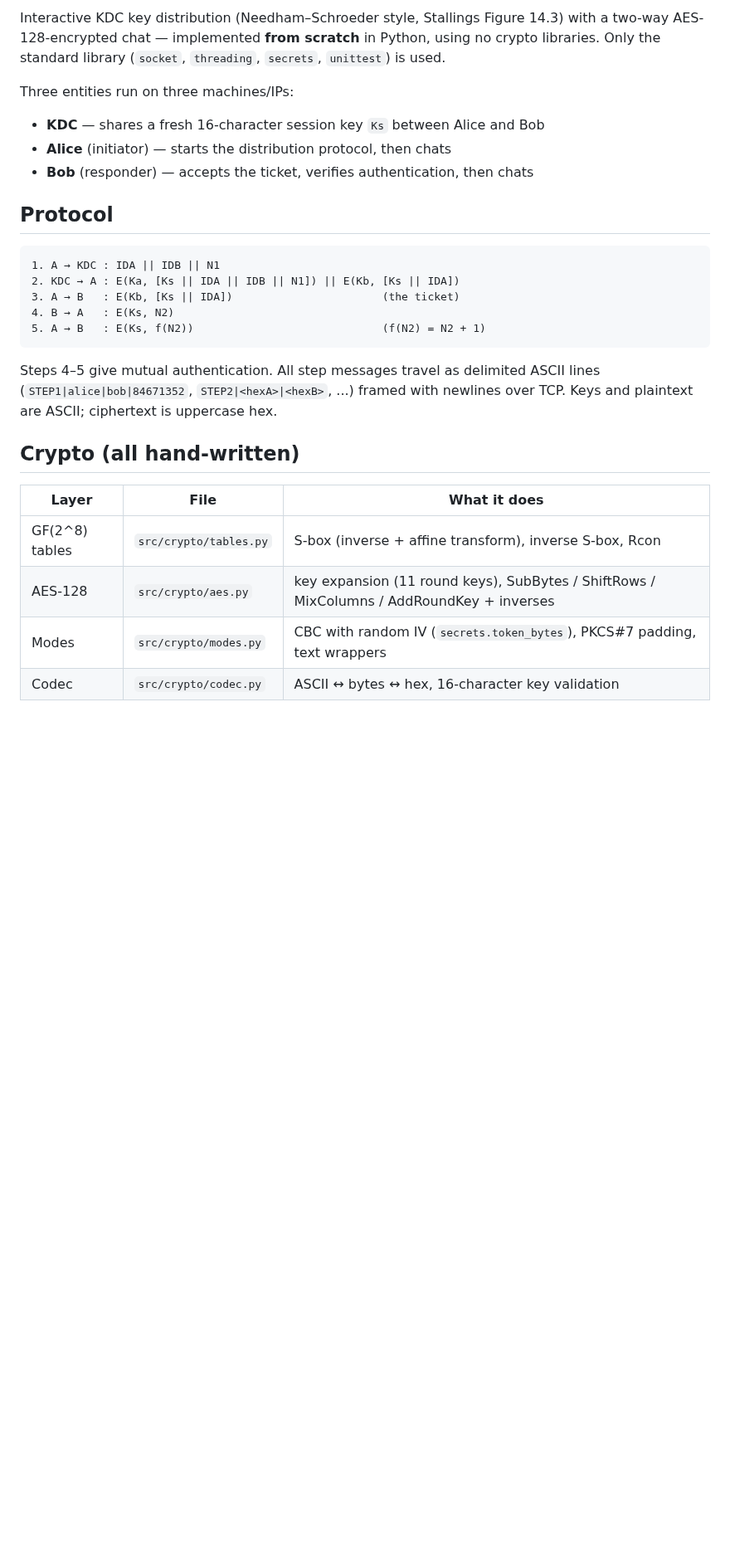
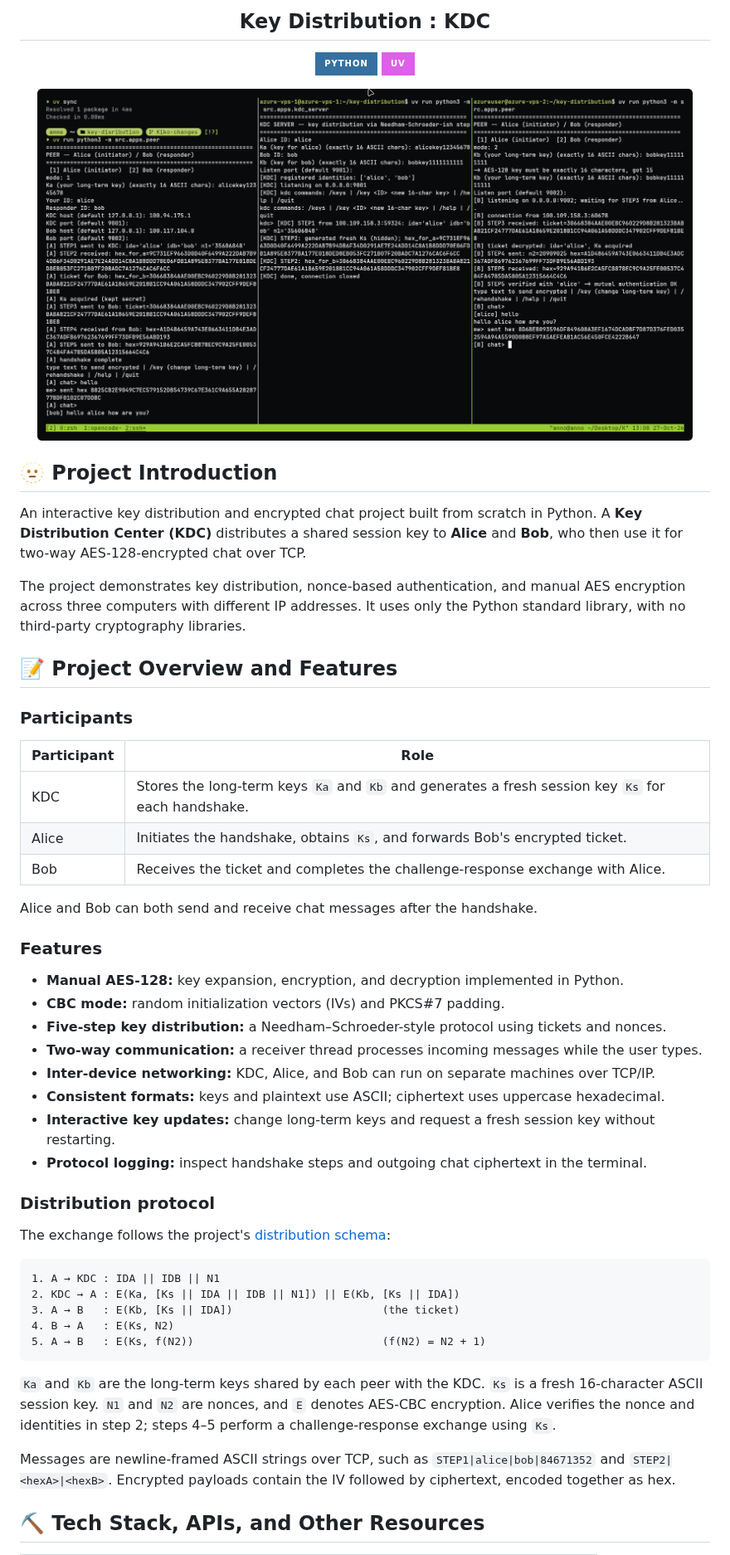
Before and after one commit to AbdillahHamzahAli/key-distribution, a Markdown page: README.md, the part around one of its changes. Shown at 83% size. Rendered like a GitHub page; pictures changed too: assets/preview.png (added); badges without logos; blank space fills up the shorter version.

````diff
--- a/README.md
+++ b/README.md
@@ -2,17 +5,51 @@
 
-Interactive KDC key distribution (Needham–Schroeder style, Stallings Figure 14.3) with a
-two-way AES-128-encrypted chat — implemented **from scratch** in Python, using no crypto
-libraries. Only the standard library (`socket`, `threading`, `secrets`, `unittest`) is used.
+<h2> Key Distribution : KDC </h2>
 
-Three entities run on three machines/IPs:
+![Python](https://img.shields.io/badge/python-%233670A0.svg?style=for-the-badge&logo=python&logoColor=ffdd54)
+![uv](https://img.shields.io/badge/uv-%23DE5FE9.svg?style=for-the-badge&logo=uv&logoColor=white)
 
-- **KDC** — shares a fresh 16-character session key `Ks` between Alice and Bob
-- **Alice** (initiator) — starts the distribution protocol, then chats
-- **Bob** (responder) — accepts the ticket, verifies authentication, then chats
+<img src ="./assets/preview.png" width="95%">
 
-## Protocol
+</div>
 
-```
+## 🫥 Project Introduction
+
+An interactive key distribution and encrypted chat project built from scratch in
+Python. A **Key Distribution Center (KDC)** distributes a shared session key to
+**Alice** and **Bob**, who then use it for two-way AES-128-encrypted chat over TCP.
+
+The project demonstrates key distribution, nonce-based authentication, and manual
+AES encryption across three computers with different IP addresses. It uses only
+the Python standard library, with no third-party cryptography libraries.
+
+## 📝 Project Overview and Features
+
+### Participants
+
+| Participant | Role |
+|---|---|
+| KDC | Stores the long-term keys `Ka` and `Kb` and generates a fresh session key `Ks` for each handshake. |
+| Alice | Initiates the handshake, obtains `Ks`, and forwards Bob's encrypted ticket. |
+| Bob | Receives the ticket and completes the challenge-response exchange with Alice. |
+
+Alice and Bob can both send and receive chat messages after the handshake.
+
+### Features
+
+- **Manual AES-128:** key expansion, encryption, and decryption implemented in Python.
+- **CBC mode:** random initialization vectors (IVs) and PKCS#7 padding.
+- **Five-step key distribution:** a Needham–Schroeder-style protocol using tickets and nonces.
+- **Two-way communication:** a receiver thread processes incoming messages while the user types.
+- **Inter-device networking:** KDC, Alice, and Bob can run on separate machines over TCP/IP.
+- **Consistent formats:** keys and plaintext use ASCII; ciphertext uses uppercase hexadecimal.
+- **Interactive key updates:** change long-term keys and request a fresh session key without restarting.
+- **Protocol logging:** inspect handshake steps and outgoing chat ciphertext in the terminal.
+
+### Distribution protocol
+
+The exchange follows the project's [distribution schema](schema-distribution.jpg):
+
+```text
 1. A → KDC : IDA || IDB || N1
 2. KDC → A : E(Ka, [Ks || IDA || IDB || N1]) || E(Kb, [Ks || IDA])
 3. A → B   : E(Kb, [Ks || IDA])                       (the ticket)
@@ -20,16 +57,14 @@ Three entities run on three machines/IPs:
 5. A → B   : E(Ks, f(N2))                             (f(N2) = N2 + 1)
 ```
 
-Steps 4–5 give mutual authentication. All step messages travel as delimited ASCII lines
-(`STEP1|alice|bob|84671352`, `STEP2|<hexA>|<hexB>`, ...) framed with newlines over TCP.
-Keys and plaintext are ASCII; ciphertext is uppercase hex.
+`Ka` and `Kb` are the long-term keys shared by each peer with the KDC. `Ks` is a
+fresh 16-character ASCII session key. `N1` and `N2` are nonces, and `E` denotes
+AES-CBC encryption. Alice verifies the nonce and identities in step 2; steps 4–5
+perform a challenge-response exchange using `Ks`.
 
-## Crypto (all hand-written)
+Messages are newline-framed ASCII strings over TCP, such as
+`STEP1|alice|bob|84671352` and `STEP2|<hexA>|<hexB>`. Encrypted payloads contain the
+IV followed by ciphertext, encoded together as hex.
 
-| Layer | File | What it does |
-|---|---|---|
-| GF(2^8) tables | `src/crypto/tables.py` | S-box (inverse + affine transform), inverse S-box, Rcon |
-| AES-128 | `src/crypto/aes.py` | key expansion (11 round keys), SubBytes / ShiftRows / MixColumns / AddRoundKey + inverses |
-| Modes | `src/crypto/modes.py` | CBC with random IV (`secrets.token_bytes`), PKCS#7 padding, text wrappers |
-| Codec | `src/crypto/codec.py` | ASCII ↔ bytes ↔ hex, 16-character key validation |
+## ⛏️ Tech Stack, APIs, and Other Resources
 
````
Also changed, not shown: other parts of README.md (+139 -49 lines), 2 other files.
